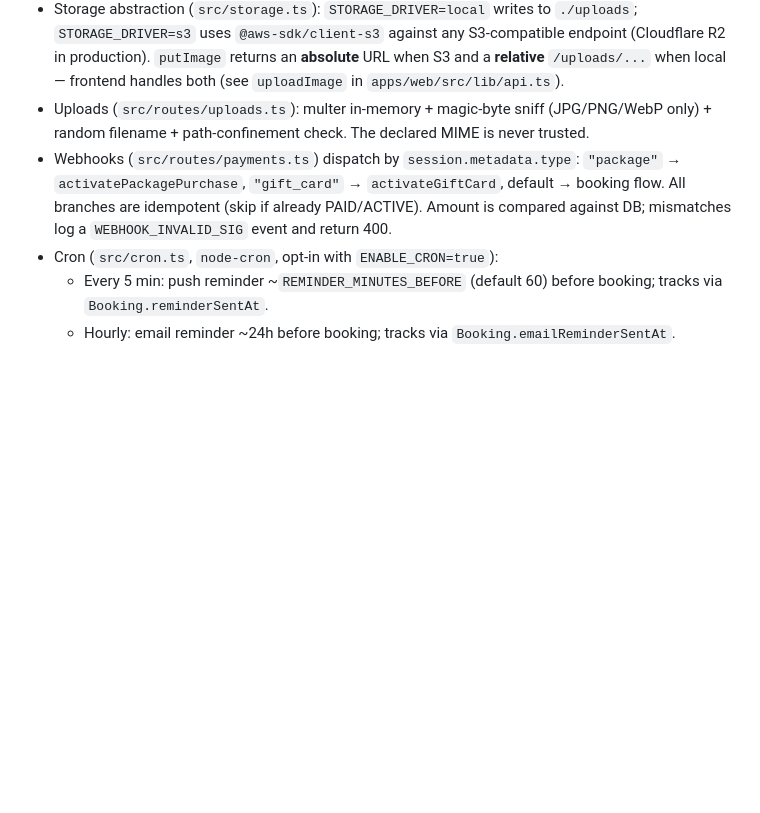
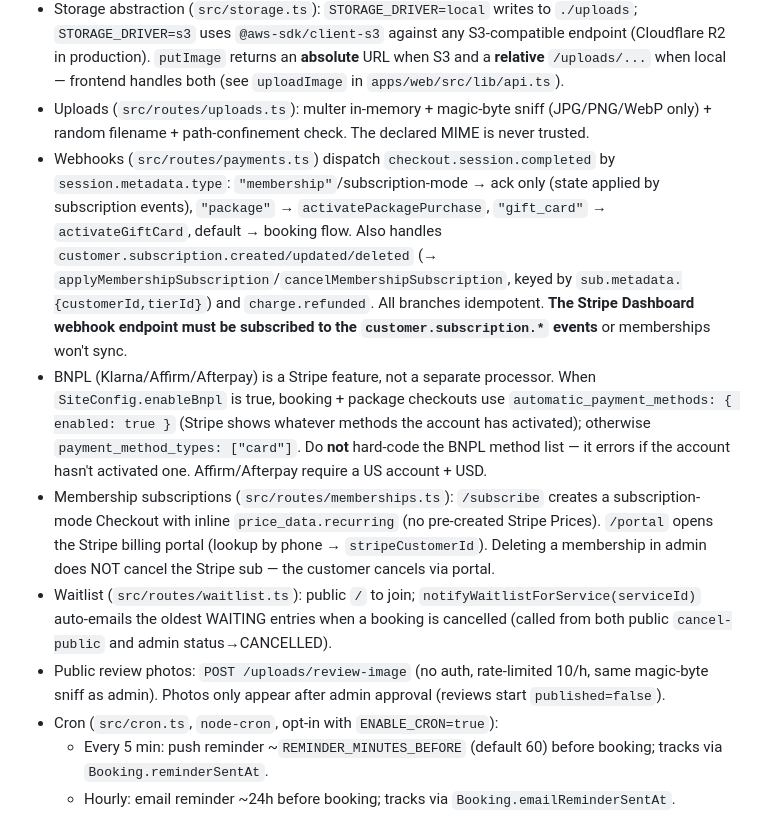
Before and after one commit to Luceremote/Spa, a Markdown page: CLAUDE.md, the part around the change. GitHub-like rendering; blank space fills up the shorter version.

Commit message:
docs: CLAUDE.md — webhooks de suscripción, BNPL, waitlist, fotos de reseña
Co-Authored-By: Claude Opus 4.7 <noreply@anthropic.com>

```diff
--- a/CLAUDE.md
+++ b/CLAUDE.md
@@ -64,7 +64,11 @@ EAS_NO_VCS=1 eas build --profile preview --platform android   # APK
 - Auth: JWT HS256 with `issuer`/`audience` fixed and a `tokenVersion` claim. Bumping `User.tokenVersion` invalidates all existing tokens (logout-all, password change, 2FA enable). 2FA flow returns a short-lived `challengeToken` from `/auth/login`; the client posts it to `/2fa/verify` with the TOTP code.
 - Storage abstraction (`src/storage.ts`): `STORAGE_DRIVER=local` writes to `./uploads`; `STORAGE_DRIVER=s3` uses `@aws-sdk/client-s3` against any S3-compatible endpoint (Cloudflare R2 in production). `putImage` returns an **absolute** URL when S3 and a **relative** `/uploads/...` when local — frontend handles both (see `uploadImage` in `apps/web/src/lib/api.ts`).
 - Uploads (`src/routes/uploads.ts`): multer in-memory + magic-byte sniff (JPG/PNG/WebP only) + random filename + path-confinement check. The declared MIME is never trusted.
-- Webhooks (`src/routes/payments.ts`) dispatch by `session.metadata.type`: `"package"` → `activatePackagePurchase`, `"gift_card"` → `activateGiftCard`, default → booking flow. All branches are idempotent (skip if already PAID/ACTIVE). Amount is compared against DB; mismatches log a `WEBHOOK_INVALID_SIG` event and return 400.
+- Webhooks (`src/routes/payments.ts`) dispatch `checkout.session.completed` by `session.metadata.type`: `"membership"`/subscription-mode → ack only (state applied by subscription events), `"package"` → `activatePackagePurchase`, `"gift_card"` → `activateGiftCard`, default → booking flow. Also handles `customer.subscription.created/updated/deleted` (→ `applyMembershipSubscription`/`cancelMembershipSubscription`, keyed by `sub.metadata.{customerId,tierId}`) and `charge.refunded`. All branches idempotent. **The Stripe Dashboard webhook endpoint must be subscribed to the `customer.subscription.*` events** or memberships won't sync.
+- BNPL (Klarna/Affirm/Afterpay) is a Stripe feature, not a separate processor. When `SiteConfig.enableBnpl` is true, booking + package checkouts use `automatic_payment_methods: { enabled: true }` (Stripe shows whatever methods the account has activated); otherwise `payment_method_types: ["card"]`. Do **not** hard-code the BNPL method list — it errors if the account hasn't activated one. Affirm/Afterpay require a US account + USD.
+- Membership subscriptions (`src/routes/memberships.ts`): `/subscribe` creates a subscription-mode Checkout with inline `price_data.recurring` (no pre-created Stripe Prices). `/portal` opens the Stripe billing portal (lookup by phone → `stripeCustomerId`). Deleting a membership in admin does NOT cancel the Stripe sub — the customer cancels via portal.
+- Waitlist (`src/routes/waitlist.ts`): public `/` to join; `notifyWaitlistForService(serviceId)` auto-emails the oldest WAITING entries when a booking is cancelled (called from both public `cancel-public` and admin status→CANCELLED).
+- Public review photos: `POST /uploads/review-image` (no auth, rate-limited 10/h, same magic-byte sniff as admin). Photos only appear after admin approval (reviews start `published=false`).
 - Cron (`src/cron.ts`, `node-cron`, opt-in with `ENABLE_CRON=true`):
   - Every 5 min: push reminder ~`REMINDER_MINUTES_BEFORE` (default 60) before booking; tracks via `Booking.reminderSentAt`.
   - Hourly: email reminder ~24h before booking; tracks via `Booking.emailReminderSentAt`.
```
